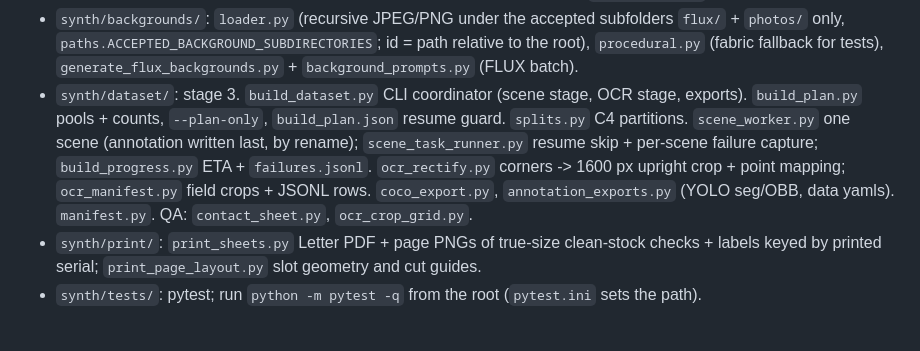
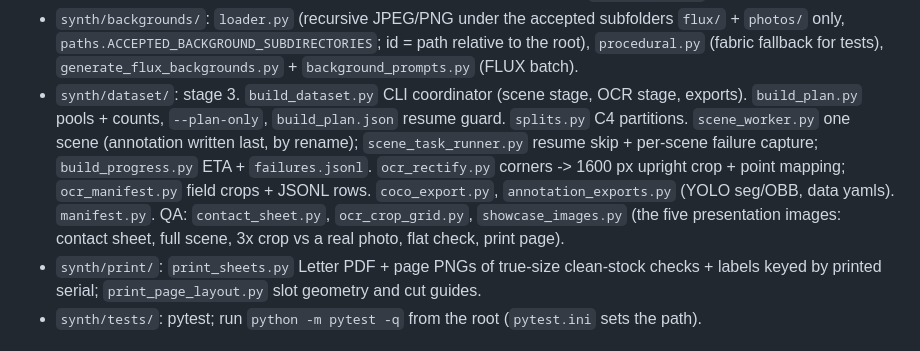
Before and after one commit to Maninae/check-transcriber, a Markdown page: CLAUDE.md, the part around the change. GitHub-like rendering.

```diff
--- a/CLAUDE.md
+++ b/CLAUDE.md
@@ -20,7 +20,7 @@ Synthetic data for Check Transcriber: fake US checks rendered, composited into p
   - Camera: `camera_pipeline.py` pure ops in phone order (auto-exposure, vignette, paper sheen, defocus / centred motion blur, sensor noise in linear, local tone map, contrast, edge-aware chroma + luma denoise, luma sharpening, JPEG). `camera_effects.py` samples and orders them and records `effects`.
   - `harmonize.py` optional PCT-Net pass on albedo; `harmonize_color_transfer.py` applies its chroma shift (capped) and clamps its luminance shift so paper never greys toward the sheet. `scene_label.py` label dataclasses.
 - `synth/backgrounds/`: `loader.py` (recursive JPEG/PNG under the accepted subfolders `flux/` + `photos/` only, `paths.ACCEPTED_BACKGROUND_SUBDIRECTORIES`; id = path relative to the root), `procedural.py` (fabric fallback for tests), `generate_flux_backgrounds.py` + `background_prompts.py` (FLUX batch).
-- `synth/dataset/`: stage 3. `build_dataset.py` CLI coordinator (scene stage, OCR stage, exports). `build_plan.py` pools + counts, `--plan-only`, `build_plan.json` resume guard. `splits.py` C4 partitions. `scene_worker.py` one scene (annotation written last, by rename); `scene_task_runner.py` resume skip + per-scene failure capture; `build_progress.py` ETA + `failures.jsonl`. `ocr_rectify.py` corners -> 1600 px upright crop + point mapping; `ocr_manifest.py` field crops + JSONL rows. `coco_export.py`, `annotation_exports.py` (YOLO seg/OBB, data yamls). `manifest.py`. QA: `contact_sheet.py`, `ocr_crop_grid.py`.
+- `synth/dataset/`: stage 3. `build_dataset.py` CLI coordinator (scene stage, OCR stage, exports). `build_plan.py` pools + counts, `--plan-only`, `build_plan.json` resume guard. `splits.py` C4 partitions. `scene_worker.py` one scene (annotation written last, by rename); `scene_task_runner.py` resume skip + per-scene failure capture; `build_progress.py` ETA + `failures.jsonl`. `ocr_rectify.py` corners -> 1600 px upright crop + point mapping; `ocr_manifest.py` field crops + JSONL rows. `coco_export.py`, `annotation_exports.py` (YOLO seg/OBB, data yamls). `manifest.py`. QA: `contact_sheet.py`, `ocr_crop_grid.py`, `showcase_images.py` (the five presentation images: contact sheet, full scene, 3x crop vs a real photo, flat check, print page).
 - `synth/print/`: `print_sheets.py` Letter PDF + page PNGs of true-size clean-stock checks + labels keyed by printed serial; `print_page_layout.py` slot geometry and cut guides.
 - `synth/tests/`: pytest; run `python -m pytest -q` from the root (`pytest.ini` sets the path).
 
```
Also changed, not shown: README.md (+14 -0 lines).
